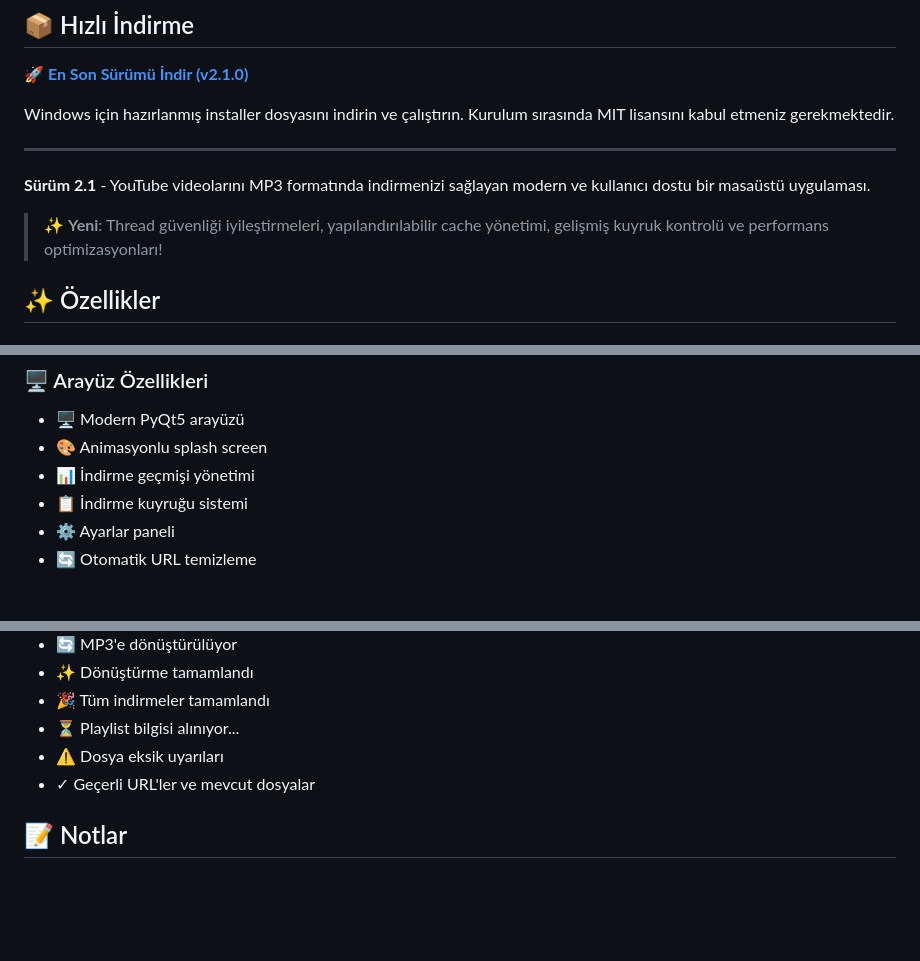
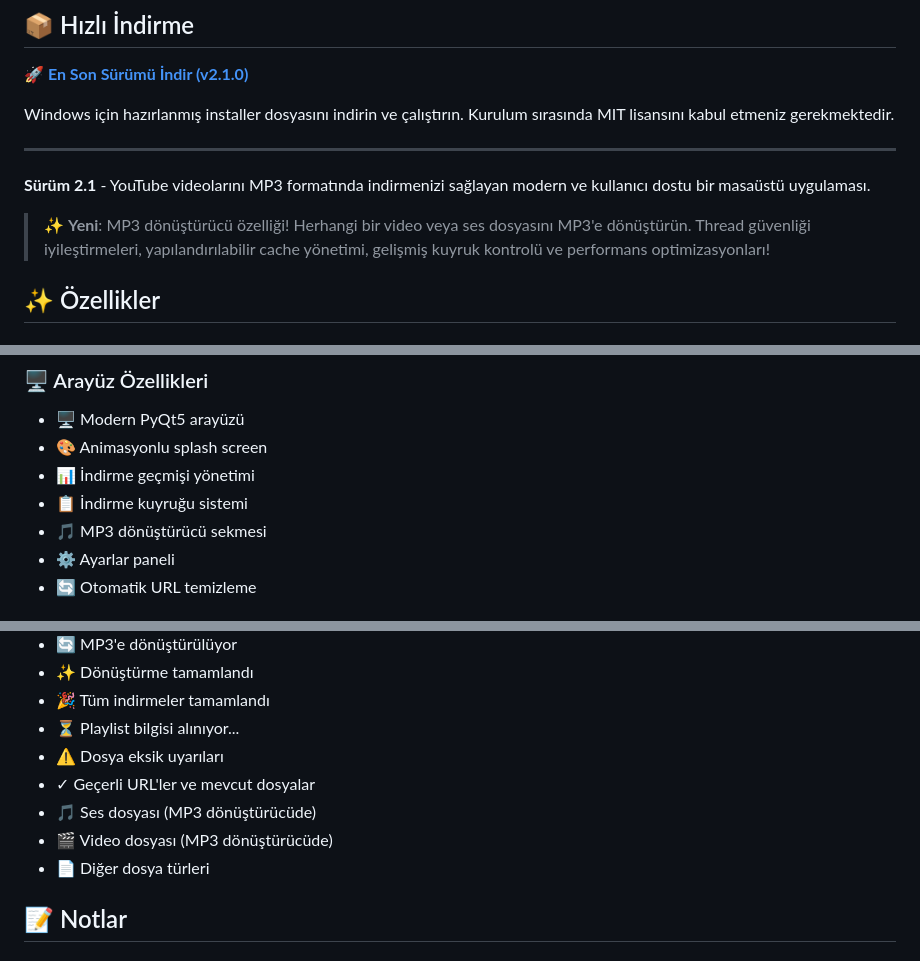
Before and after one commit to mytsx/YtbMp3Indir, a Markdown page: README.md, 3 parts joined by grey strips. Rendered like a GitHub page; blank space fills up the shorter version.

```diff
--- a/README.md
+++ b/README.md
@@ -14,7 +14,7 @@ Windows için hazırlanmış installer dosyasını indirin ve çalıştırın. K
 
 **Sürüm 2.1** - YouTube videolarını MP3 formatında indirmenizi sağlayan modern ve kullanıcı dostu bir masaüstü uygulaması.
 
-> ✨ **Yeni**: Thread güvenliği iyileştirmeleri, yapılandırılabilir cache yönetimi, gelişmiş kuyruk kontrolü ve performans optimizasyonları!
+> ✨ **Yeni**: MP3 dönüştürücü özelliği! Herhangi bir video veya ses dosyasını MP3'e dönüştürün. Thread güvenliği iyileştirmeleri, yapılandırılabilir cache yönetimi, gelişmiş kuyruk kontrolü ve performans optimizasyonları!
 
 ## ✨ Özellikler
 
@@ -32,6 +32,7 @@ Windows için hazırlanmış installer dosyasını indirin ve çalıştırın. K
 - 🎨 Animasyonlu splash screen
 - 📊 İndirme geçmişi yönetimi
 - 📋 İndirme kuyruğu sistemi
+- 🎵 MP3 dönüştürücü sekmesi
 - ⚙️ Ayarlar paneli
 - 🔄 Otomatik URL temizleme
 
@@ -107,6 +126,9 @@ Uygulama, işlem durumunu emoji'lerle gösterir:
 - ⏳ Playlist bilgisi alınıyor...
 - ⚠ Dosya eksik uyarıları
 - ✓ Geçerli URL'ler ve mevcut dosyalar
+- 🎵 Ses dosyası (MP3 dönüştürücüde)
+- 🎬 Video dosyası (MP3 dönüştürücüde)
+- 📄 Diğer dosya türleri
 
 ## 📝 Notlar
 
```
Also changed, not shown: other parts of README.md (+27 -0 lines).
